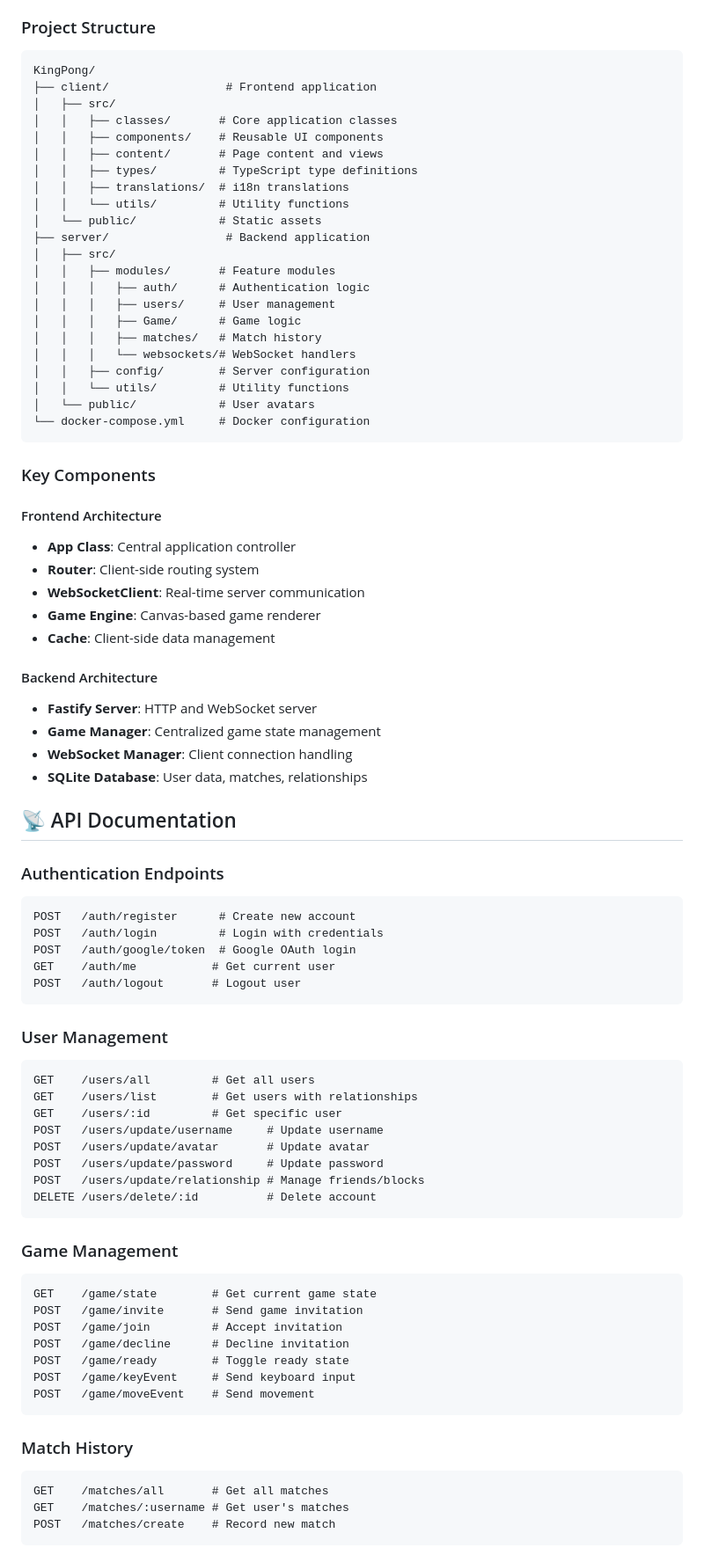
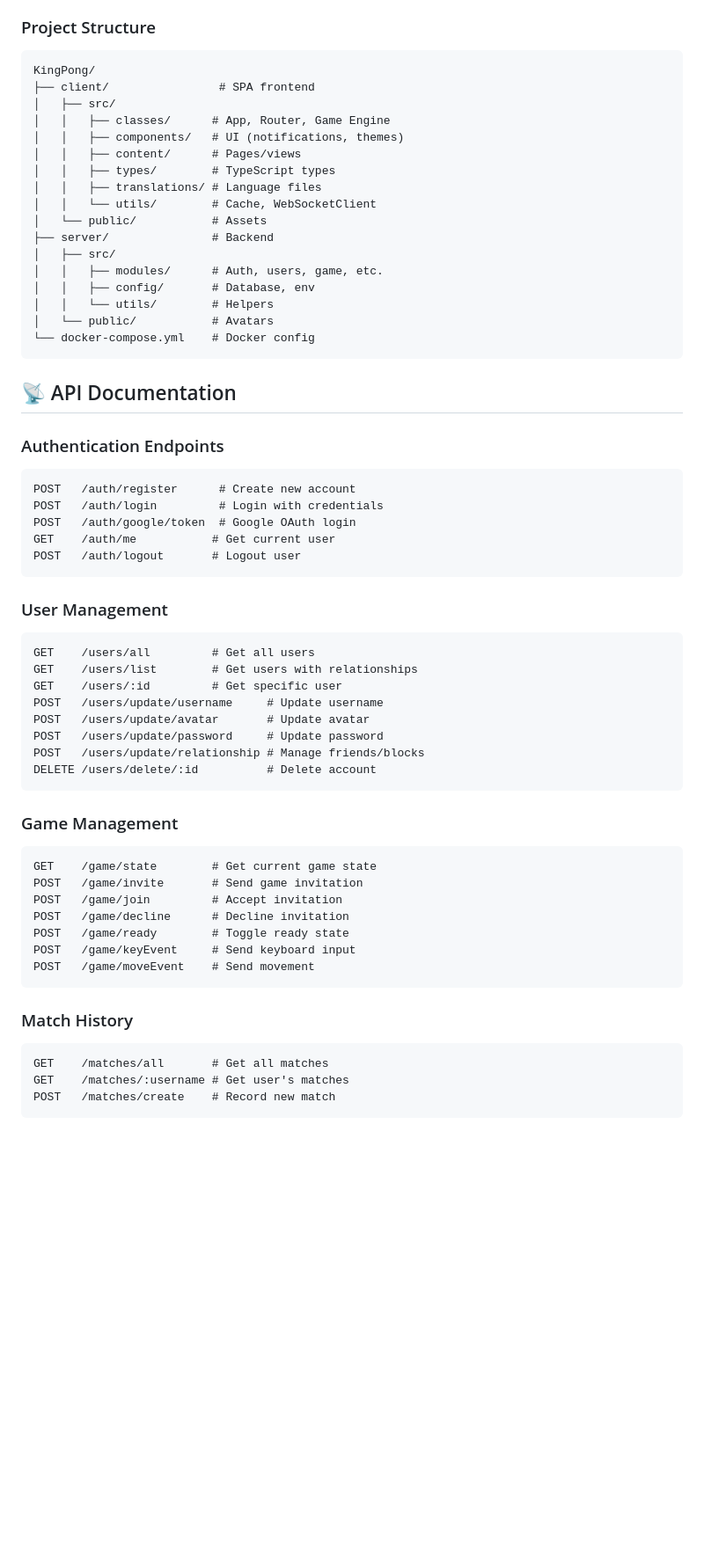
Before and after one commit to Nabil080/KingPong, a Markdown page: README.md, the part around one of its changes. Shown at 88% size. Rendered like a GitHub page; blank space fills up the shorter version.

````diff
--- a/README.md
+++ b/README.md
@@ -142,48 +143,27 @@ npm run dev
 ### Project Structure
 ```
 KingPong/
-├── client/                 # Frontend application
+├── client/                # SPA frontend
 │   ├── src/
-│   │   ├── classes/       # Core application classes
-│   │   ├── components/    # Reusable UI components
-│   │   ├── content/       # Page content and views
-│   │   ├── types/         # TypeScript type definitions
-│   │   ├── translations/  # i18n translations
-│   │   └── utils/         # Utility functions
-│   └── public/            # Static assets
-├── server/                 # Backend application
+│   │   ├── classes/      # App, Router, Game Engine
+│   │   ├── components/   # UI (notifications, themes)
+│   │   ├── content/      # Pages/views
+│   │   ├── types/        # TypeScript types
+│   │   ├── translations/ # Language files
+│   │   └── utils/        # Cache, WebSocketClient
+│   └── public/           # Assets
+├── server/               # Backend
 │   ├── src/
-│   │   ├── modules/       # Feature modules
-│   │   │   ├── auth/      # Authentication logic
-│   │   │   ├── users/     # User management
-│   │   │   ├── Game/      # Game logic
-│   │   │   ├── matches/   # Match history
-│   │   │   └── websockets/# WebSocket handlers
-│   │   ├── config/        # Server configuration
-│   │   └── utils/         # Utility functions
-│   └── public/            # User avatars
-└── docker-compose.yml     # Docker configuration
+│   │   ├── modules/      # Auth, users, game, etc.
+│   │   ├── config/       # Database, env
+│   │   └── utils/        # Helpers
+│   └── public/           # Avatars
+└── docker-compose.yml    # Docker config
 ```
-
-### Key Components
-
-#### Frontend Architecture
-- **App Class**: Central application controller
-- **Router**: Client-side routing system
-- **WebSocketClient**: Real-time server communication
-- **Game Engine**: Canvas-based game renderer
-- **Cache**: Client-side data management
-
-#### Backend Architecture
-- **Fastify Server**: HTTP and WebSocket server
-- **Game Manager**: Centralized game state management
-- **WebSocket Manager**: Client connection handling
-- **SQLite Database**: User data, matches, relationships
 
 ## 📡 API Documentation
 
 ### Authentication Endpoints
-
 ```http
 POST   /auth/register      # Create new account
 POST   /auth/login         # Login with credentials
@@ -193,7 +173,6 @@ POST   /auth/logout       # Logout user
 ```
 
 ### User Management
-
 ```http
 GET    /users/all         # Get all users
 GET    /users/list        # Get users with relationships
@@ -206,7 +185,6 @@ DELETE /users/delete/:id          # Delete account
 ```
 
 ### Game Management
-
 ```http
 GET    /game/state        # Get current game state
 POST   /game/invite       # Send game invitation
@@ -218,7 +196,6 @@ POST   /game/moveEvent    # Send movement
 ```
 
 ### Match History
-
 ```http
 GET    /matches/all       # Get all matches
 GET    /matches/:username # Get user's matches
````
Also changed, not shown: other parts of README.md (+110 -88 lines).
